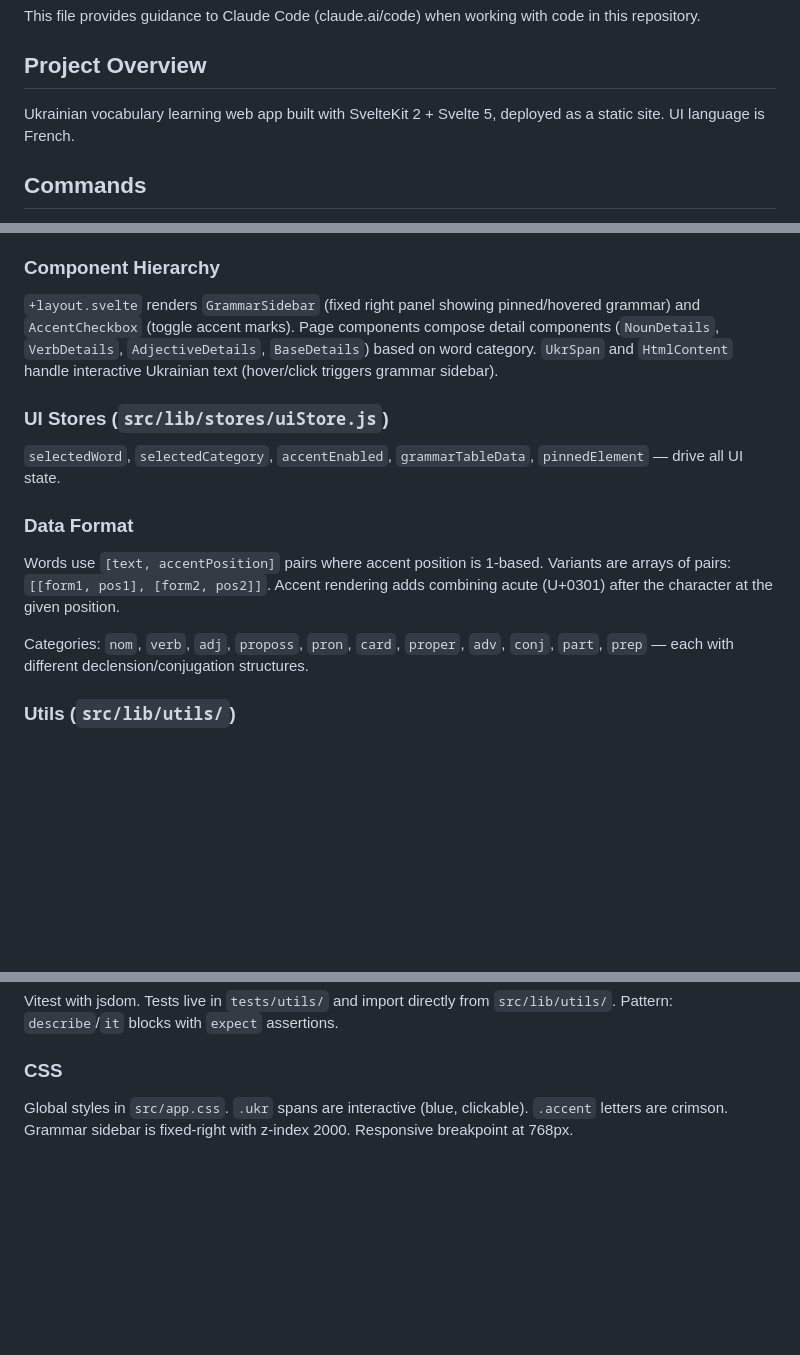
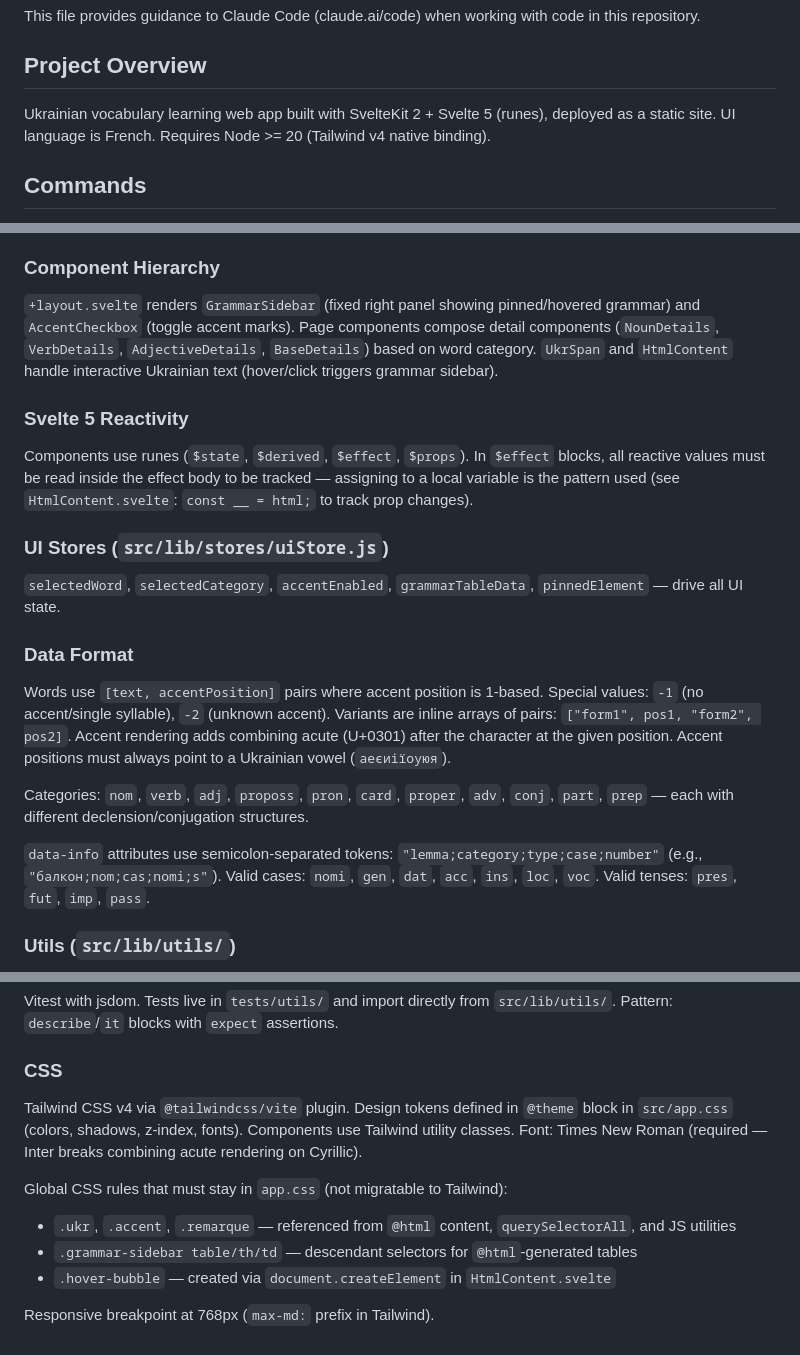
Before and after one commit to HubHubHubHubHub/appli_web_cc, a Markdown page: CLAUDE.md, 3 parts joined by grey strips. GitHub-like rendering; blank space fills up the shorter version.

Commit message:
docs: enrichit CLAUDE.md avec détails sur réactivité, format données et CSS
Co-Authored-By: Claude Opus 4.6 <noreply@anthropic.com>

```diff
--- a/CLAUDE.md
+++ b/CLAUDE.md
@@ -4,7 +4,7 @@ This file provides guidance to Claude Code (claude.ai/code) when working with co
 
 ## Project Overview
 
-Ukrainian vocabulary learning web app built with SvelteKit 2 + Svelte 5, deployed as a static site. UI language is French.
+Ukrainian vocabulary learning web app built with SvelteKit 2 + Svelte 5 (runes), deployed as a static site. UI language is French. Requires Node >= 20 (Tailwind v4 native binding).
 
 ## Commands
 
@@ -33,15 +33,21 @@ Ukrainian vocabulary learning web app built with SvelteKit 2 + Svelte 5, deploye
 
 `+layout.svelte` renders `GrammarSidebar` (fixed right panel showing pinned/hovered grammar) and `AccentCheckbox` (toggle accent marks). Page components compose detail components (`NounDetails`, `VerbDetails`, `AdjectiveDetails`, `BaseDetails`) based on word category. `UkrSpan` and `HtmlContent` handle interactive Ukrainian text (hover/click triggers grammar sidebar).
 
+### Svelte 5 Reactivity
+
+Components use runes (`$state`, `$derived`, `$effect`, `$props`). In `$effect` blocks, all reactive values must be read inside the effect body to be tracked — assigning to a local variable is the pattern used (see `HtmlContent.svelte`: `const __ = html;` to track prop changes).
+
 ### UI Stores (`src/lib/stores/uiStore.js`)
 
 `selectedWord`, `selectedCategory`, `accentEnabled`, `grammarTableData`, `pinnedElement` — drive all UI state.
 
 ### Data Format
 
-Words use `[text, accentPosition]` pairs where accent position is 1-based. Variants are arrays of pairs: `[[form1, pos1], [form2, pos2]]`. Accent rendering adds combining acute (U+0301) after the character at the given position.
+Words use `[text, accentPosition]` pairs where accent position is 1-based. Special values: `-1` (no accent/single syllable), `-2` (unknown accent). Variants are inline arrays of pairs: `["form1", pos1, "form2", pos2]`. Accent rendering adds combining acute (U+0301) after the character at the given position. Accent positions must always point to a Ukrainian vowel (`аеєиіїоуюя`).
 
 Categories: `nom`, `verb`, `adj`, `proposs`, `pron`, `card`, `proper`, `adv`, `conj`, `part`, `prep` — each with different declension/conjugation structures.
+
+`data-info` attributes use semicolon-separated tokens: `"lemma;category;type;case;number"` (e.g., `"балкон;nom;cas;nomi;s"`). Valid cases: `nomi`, `gen`, `dat`, `acc`, `ins`, `loc`, `voc`. Valid tenses: `pres`, `fut`, `imp`, `pass`.
 
 ### Utils (`src/lib/utils/`)
 
@@ -60,4 +66,11 @@ Vitest with jsdom. Tests live in `tests/utils/` and import directly from `src/li
 
 ### CSS
 
-Global styles in `src/app.css`. `.ukr` spans are interactive (blue, clickable). `.accent` letters are crimson. Grammar sidebar is fixed-right with z-index 2000. Responsive breakpoint at 768px.
+Tailwind CSS v4 via `@tailwindcss/vite` plugin. Design tokens defined in `@theme` block in `src/app.css` (colors, shadows, z-index, fonts). Components use Tailwind utility classes. Font: Times New Roman (required — Inter breaks combining acute rendering on Cyrillic).
+
+Global CSS rules that must stay in `app.css` (not migratable to Tailwind):
+- `.ukr`, `.accent`, `.remarque` — referenced from `@html` content, `querySelectorAll`, and JS utilities
+- `.grammar-sidebar table/th/td` — descendant selectors for `@html`-generated tables
+- `.hover-bubble` — created via `document.createElement` in `HtmlContent.svelte`
+
+Responsive breakpoint at 768px (`max-md:` prefix in Tailwind).
```
Also changed, not shown: other parts of CLAUDE.md (+1 -1 lines).
